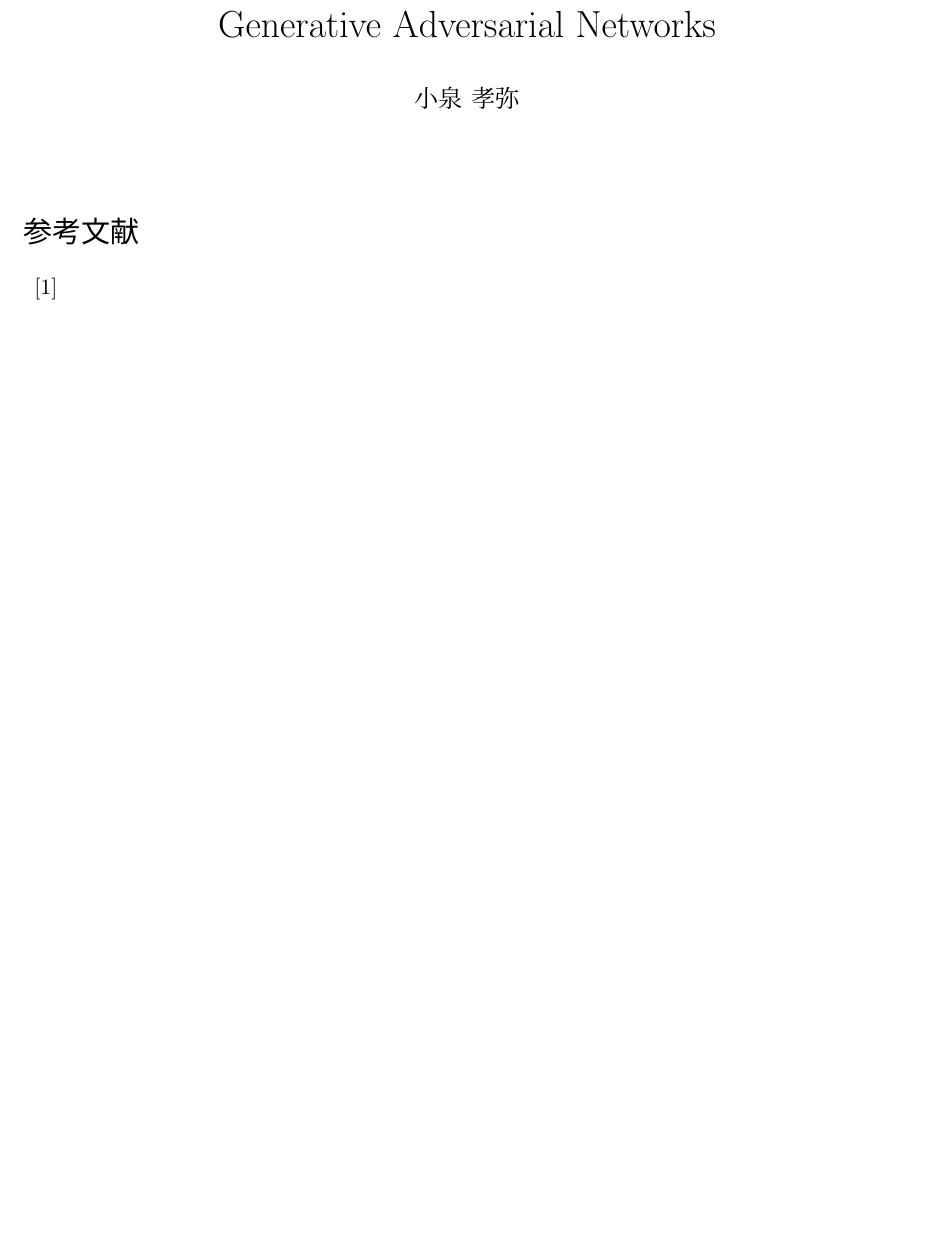
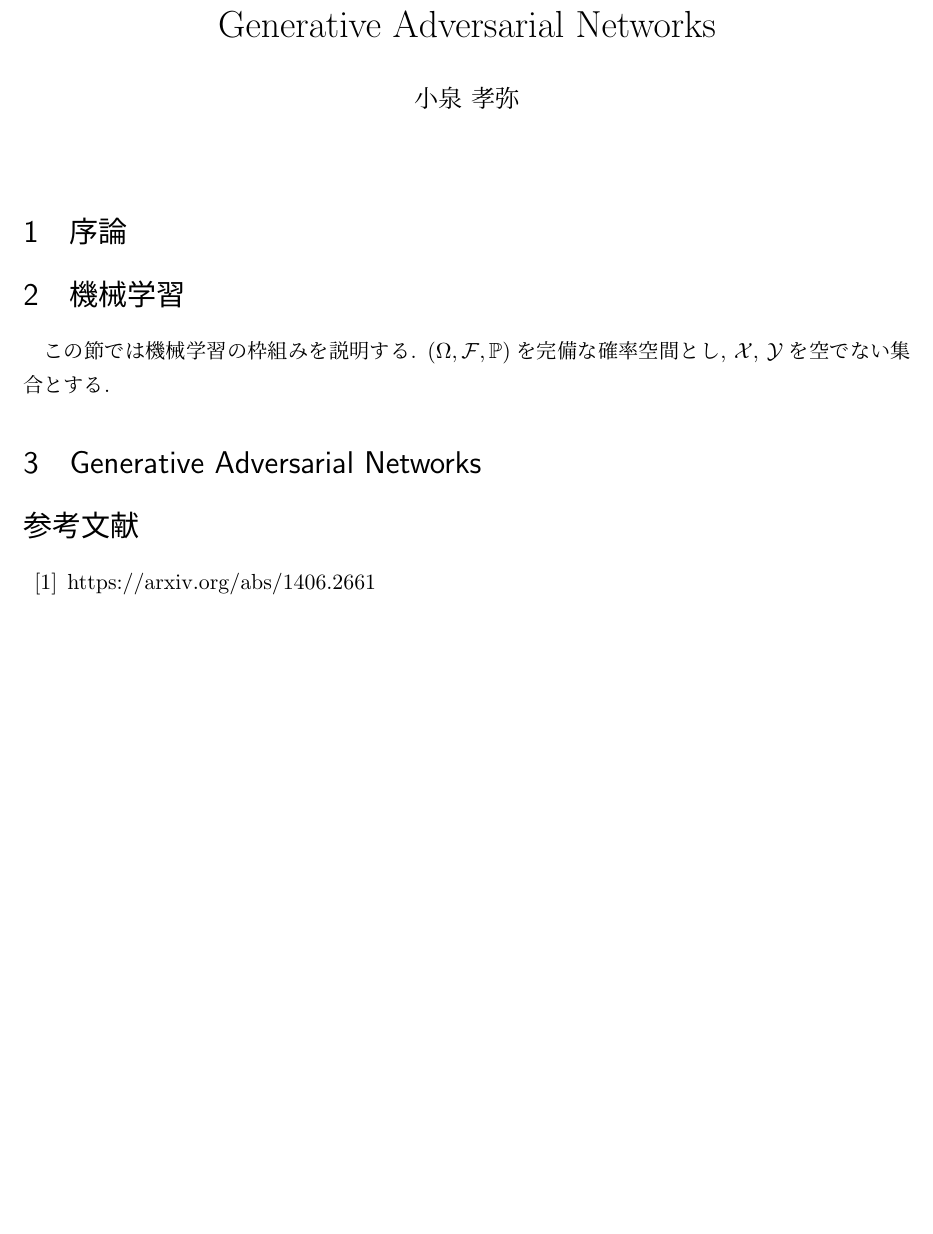
Before and after one commit to takaya0/Institutional-paper2019, a LaTeX document (RUMS/main.tex): part of the page, cut so that both start at the same text, the shorter picture padded with empty space. Compiled offline with pLaTeX and dvipdfmx.

```diff
--- a/RUMS/main.tex
+++ b/RUMS/main.tex
@@ -27,6 +27,8 @@
 \usepackage{proof}
 \usepackage{listings}
 \usepackage{otf}
+\usepackage{algorithm}
+\usepackage{algorithmic}
 \usepackage{tikz}
 \usepackage[all]{xy}
 \usepackage{amscd}
@@ -136,11 +138,15 @@
 \date{}
 \begin{document}
 \maketitle
-
+\section{序論}
+\section{機械学習}
+この節では機械学習の枠組みを説明する. $\Probsp$を完備な確率空間とし, $\X$, $\Y$を
+空でない集合とする.
+\section{Generative Adversarial Networks}
 
 
 \begin{thebibliography}{20}
-    \bibitem{a}
+    \bibitem{GAN} https://arxiv.org/abs/1406.2661
 \end{thebibliography}
 
 \end{document}
```
Also changed, not shown: RUMS/main.pdf, 4 other files.
